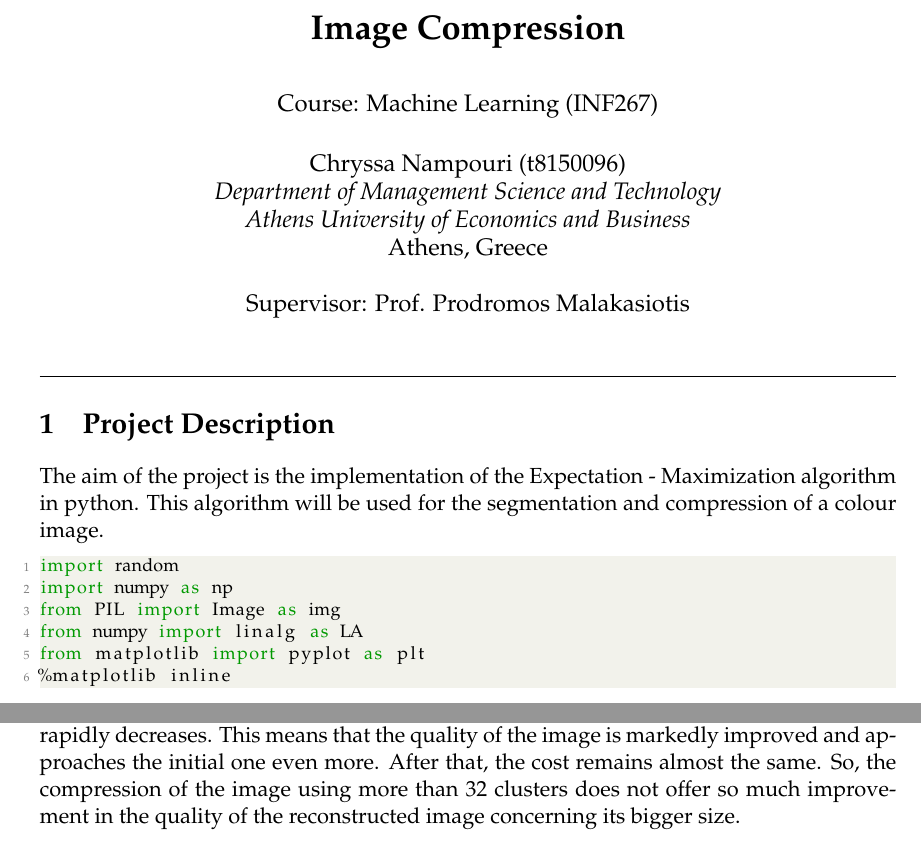
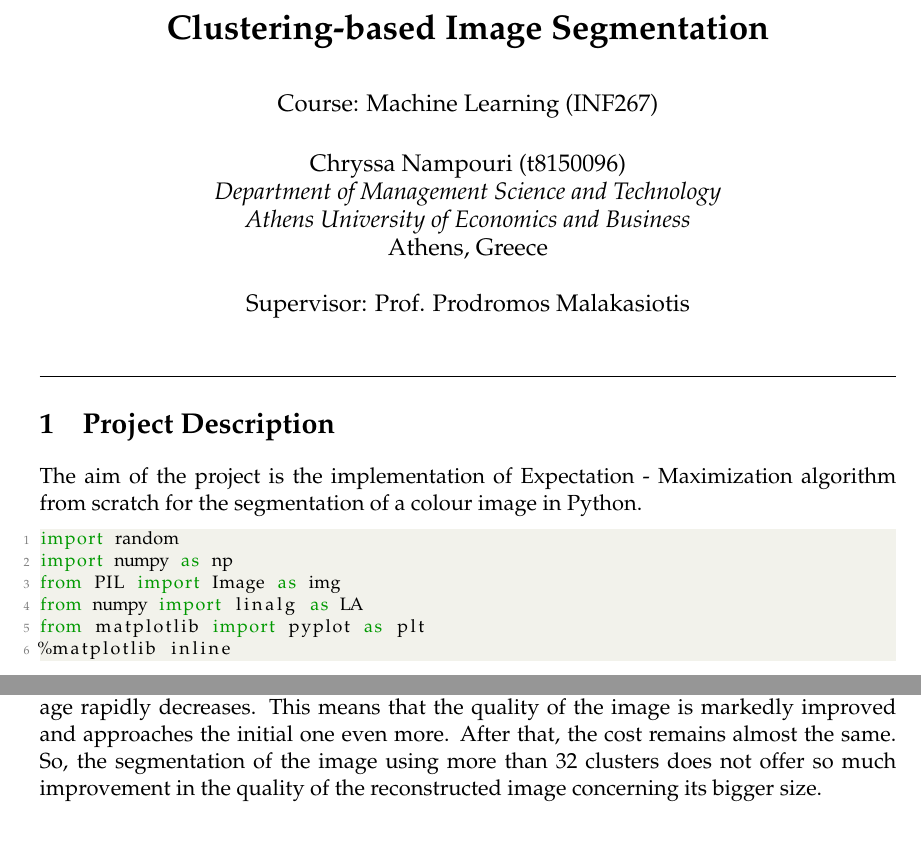
Before and after one commit to ChryssaNab/Machine_Learning-AUEB, a LaTeX document (EM-algorithm/report/report.tex): two parts of pages 1 and 19 of 20, joined at a grey line, cut at the place of the change. Compiled offline with pdfLaTeX.

Commit message:
Update report and LaTex document

```diff
--- a/EM-algorithm/report/report.tex
+++ b/EM-algorithm/report/report.tex
@@ -38,8 +37,7 @@
 
 \lstset{style=mystyle}
 
-
-\title{\textbf{Image Compression}\\\
+\title{\textbf{Clustering-based Image Segmentation}\\\
 \\
 \large {Course: Machine Learning (INF267)}}
 \author{
@@ -58,9 +56,8 @@
 
 \section{Project Description}
 
-The aim of the project is the implementation of the Expectation -
-Maximization algorithm in python. This algorithm will be used for the
-segmentation and compression of a colour image.
+The aim of the project is the implementation of Expectation -
+Maximization algorithm from scratch for the segmentation of a colour image in Python.
 
 
 \begin{lstlisting}[language = Python]
@@ -627,6 +624,6 @@ The reconstruction error for 128 clusters is: 0.0006146841027920311
 	\end{figure}
 
-As we can see, up to 32 number of clusters the cost curve of the reconstructed image rapidly decreases. This means that the quality of the image is markedly improved and    approaches the initial one even more. After that, the cost remains almost the same. So, the compression of the image using more than 32 clusters does not offer so much improvement in the quality of the reconstructed image concerning its bigger size.
+As we can see, up to 32 number of clusters the cost curve of the reconstructed image rapidly decreases. This means that the quality of the image is markedly improved and    approaches the initial one even more. After that, the cost remains almost the same. So, the segmentation of the image using more than 32 clusters does not offer so much improvement in the quality of the reconstructed image concerning its bigger size.
 
 \newpage
 \nocite{*}
```
Also changed, not shown: EM-algorithm/report/report.pdf, EM-algorithm/report/report.tex (16 more changed lines).
